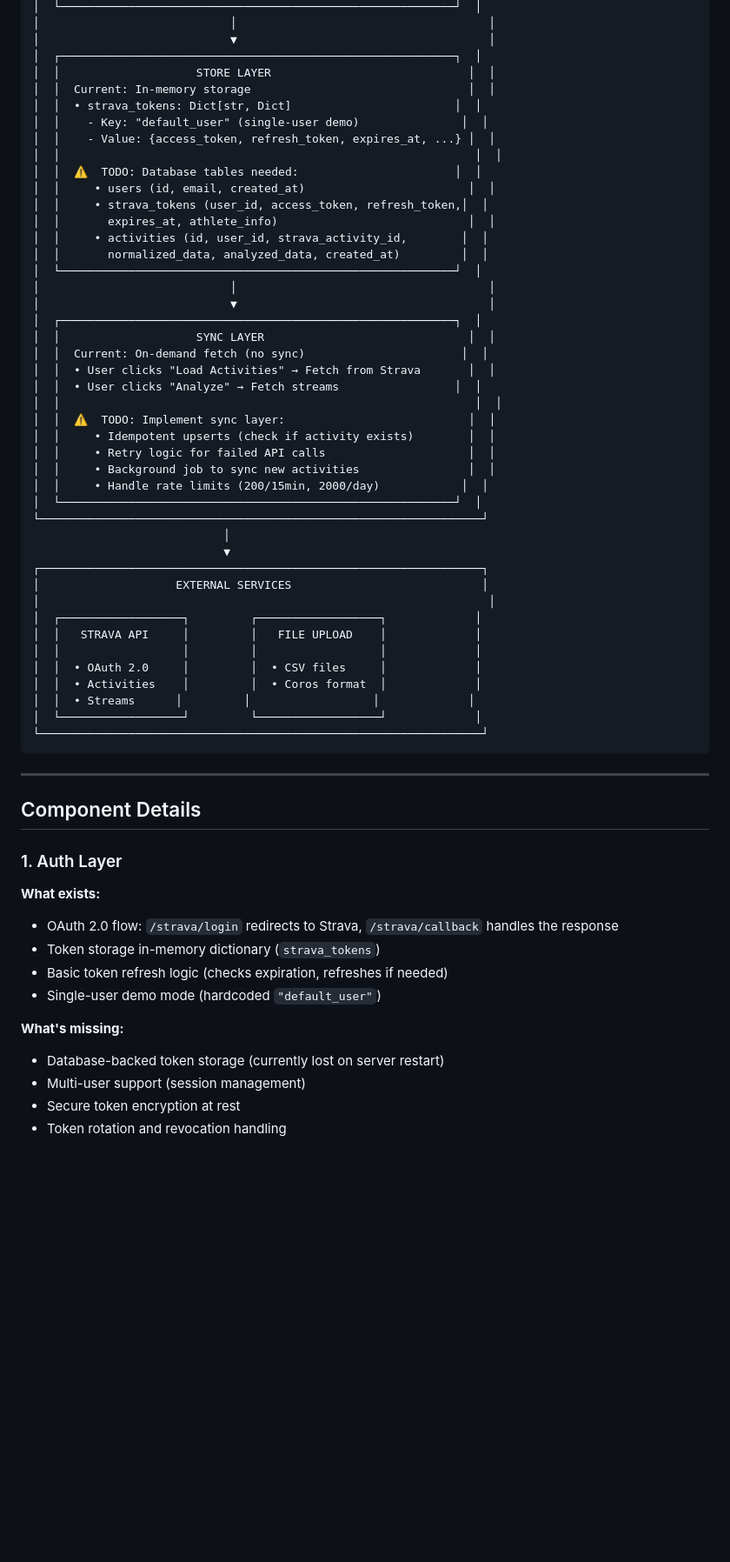
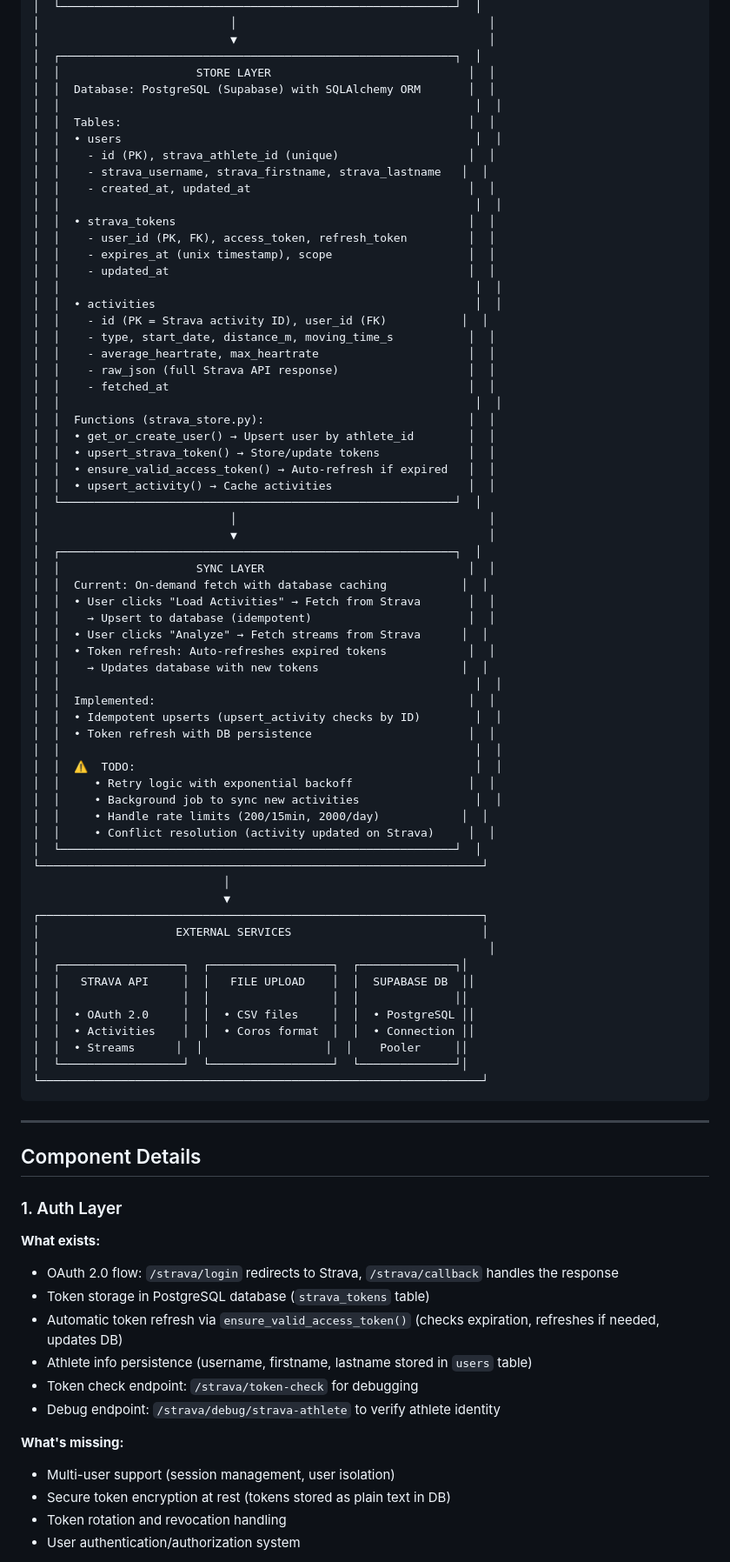
Before and after one commit to stanghong/coros-fit-analysis, a Markdown page: fastapi_dashboard/ARCHITECTURE.md, the part around one of its changes. Shown at 87% size. Drawn GitHub-style; blank space fills up the shorter version.

````diff
--- a/fastapi_dashboard/ARCHITECTURE.md
+++ b/fastapi_dashboard/ARCHITECTURE.md
@@ -89,31 +92,52 @@ This document describes the current architecture of the Swimming Workout Dashboa
 │                            ▼                                     │
 │  ┌──────────────────────────────────────────────────────────┐  │
 │  │                    STORE LAYER                             │  │
-│  │  Current: In-memory storage                                │  │
-│  │  • strava_tokens: Dict[str, Dict]                        │  │
-│  │    - Key: "default_user" (single-user demo)               │  │
-│  │    - Value: {access_token, refresh_token, expires_at, ...} │  │
+│  │  Database: PostgreSQL (Supabase) with SQLAlchemy ORM       │  │
 │  │                                                             │  │
-│  │  ⚠️  TODO: Database tables needed:                       │  │
-│  │     • users (id, email, created_at)                        │  │
-│  │     • strava_tokens (user_id, access_token, refresh_token,│  │
-│  │       expires_at, athlete_info)                            │  │
-│  │     • activities (id, user_id, strava_activity_id,        │  │
-│  │       normalized_data, analyzed_data, created_at)         │  │
+│  │  Tables:                                                   │  │
+│  │  • users                                                    │  │
+│  │    - id (PK), strava_athlete_id (unique)                   │  │
+│  │    - strava_username, strava_firstname, strava_lastname   │  │
+│  │    - created_at, updated_at                                │  │
+│  │                                                             │  │
+│  │  • strava_tokens                                           │  │
+│  │    - user_id (PK, FK), access_token, refresh_token         │  │
+│  │    - expires_at (unix timestamp), scope                    │  │
+│  │    - updated_at                                            │  │
+│  │                                                             │  │
+│  │  • activities                                               │  │
+│  │    - id (PK = Strava activity ID), user_id (FK)           │  │
+│  │    - type, start_date, distance_m, moving_time_s           │  │
+│  │    - average_heartrate, max_heartrate                      │  │
+│  │    - raw_json (full Strava API response)                   │  │
+│  │    - fetched_at                                            │  │
+│  │                                                             │  │
+│  │  Functions (strava_store.py):                              │  │
+│  │  • get_or_create_user() → Upsert user by athlete_id        │  │
+│  │  • upsert_strava_token() → Store/update tokens             │  │
+│  │  • ensure_valid_access_token() → Auto-refresh if expired   │  │
+│  │  • upsert_activity() → Cache activities                    │  │
 │  └──────────────────────────────────────────────────────────┘  │
 │                            │                                     │
 │                            ▼                                     │
 │  ┌──────────────────────────────────────────────────────────┐  │
 │  │                    SYNC LAYER                              │  │
-│  │  Current: On-demand fetch (no sync)                       │  │
+│  │  Current: On-demand fetch with database caching           │  │
 │  │  • User clicks "Load Activities" → Fetch from Strava       │  │
-│  │  • User clicks "Analyze" → Fetch streams                 │  │
+│  │    → Upsert to database (idempotent)                       │  │
+│  │  • User clicks "Analyze" → Fetch streams from Strava      │  │
+│  │  • Token refresh: Auto-refreshes expired tokens            │  │
+│  │    → Updates database with new tokens                     │  │
 │  │                                                             │  │
-│  │  ⚠️  TODO: Implement sync layer:                           │  │
-│  │     • Idempotent upserts (check if activity exists)        │  │
-│  │     • Retry logic for failed API calls                     │  │
-│  │     • Background job to sync new activities                │  │
+│  │  Implemented:                                              │  │
+│  │  • Idempotent upserts (upsert_activity checks by ID)        │  │
+│  │  • Token refresh with DB persistence                       │  │
+│  │                                                             │  │
+│  │  ⚠️  TODO:                                                  │  │
+│  │     • Retry logic with exponential backoff                 │  │
+│  │     • Background job to sync new activities                 │  │
 │  │     • Handle rate limits (200/15min, 2000/day)            │  │
+│  │     • Conflict resolution (activity updated on Strava)     │  │
 │  └──────────────────────────────────────────────────────────┘  │
 └─────────────────────────────────────────────────────────────────┘
                             │
@@ -121,13 +145,13 @@ This document describes the current architecture of the Swimming Workout Dashboa
 ┌─────────────────────────────────────────────────────────────────┐
 │                    EXTERNAL SERVICES                            │
 │                                                                  │
-│  ┌──────────────────┐         ┌──────────────────┐             │
-│  │   STRAVA API     │         │   FILE UPLOAD    │             │
-│  │                  │         │                  │             │
-│  │  • OAuth 2.0     │         │  • CSV files     │             │
-│  │  • Activities    │         │  • Coros format  │             │
-│  │  • Streams      │         │                  │             │
-│  └──────────────────┘         └──────────────────┘             │
+│  ┌──────────────────┐  ┌──────────────────┐  ┌──────────────┐│
+│  │   STRAVA API     │  │   FILE UPLOAD    │  │  SUPABASE DB  ││
+│  │                  │  │                  │  │              ││
+│  │  • OAuth 2.0     │  │  • CSV files     │  │  • PostgreSQL ││
+│  │  • Activities    │  │  • Coros format  │  │  • Connection ││
+│  │  • Streams      │  │                  │  │    Pooler     ││
+│  └──────────────────┘  └──────────────────┘  └──────────────┘│
 └─────────────────────────────────────────────────────────────────┘
 ```
 
@@ -139,14 +163,16 @@ This document describes the current architecture of the Swimming Workout Dashboa
 
 **What exists:**
 - OAuth 2.0 flow: `/strava/login` redirects to Strava, `/strava/callback` handles the response
-- Token storage in-memory dictionary (`strava_tokens`)
-- Basic token refresh logic (checks expiration, refreshes if needed)
-- Single-user demo mode (hardcoded `"default_user"`)
+- Token storage in PostgreSQL database (`strava_tokens` table)
+- Automatic token refresh via `ensure_valid_access_token()` (checks expiration, refreshes if needed, updates DB)
+- Athlete info persistence (username, firstname, lastname stored in `users` table)
+- Token check endpoint: `/strava/token-check` for debugging
+- Debug endpoint: `/strava/debug/strava-athlete` to verify athlete identity
 
 **What's missing:**
-- Database-backed token storage (currently lost on server restart)
-- Multi-user support (session management)
-- Secure token encryption at rest
+- Multi-user support (session management, user isolation)
+- Secure token encryption at rest (tokens stored as plain text in DB)
 - Token rotation and revocation handling
+- User authentication/authorization system
 
 **2-3 sentence summary:**
````
Also changed, not shown: other parts of fastapi_dashboard/ARCHITECTURE.md (+88 -54 lines), fastapi_dashboard/README.md (+6 -2 lines).
